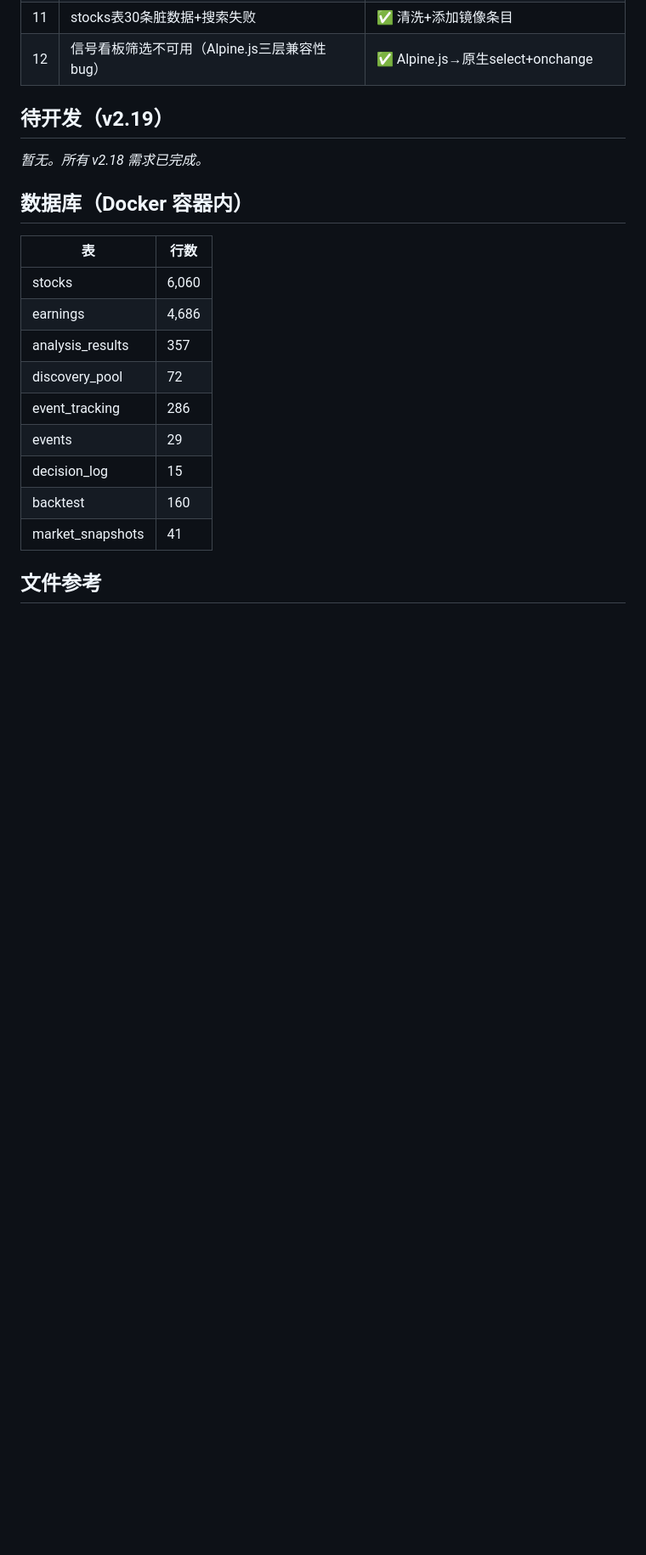
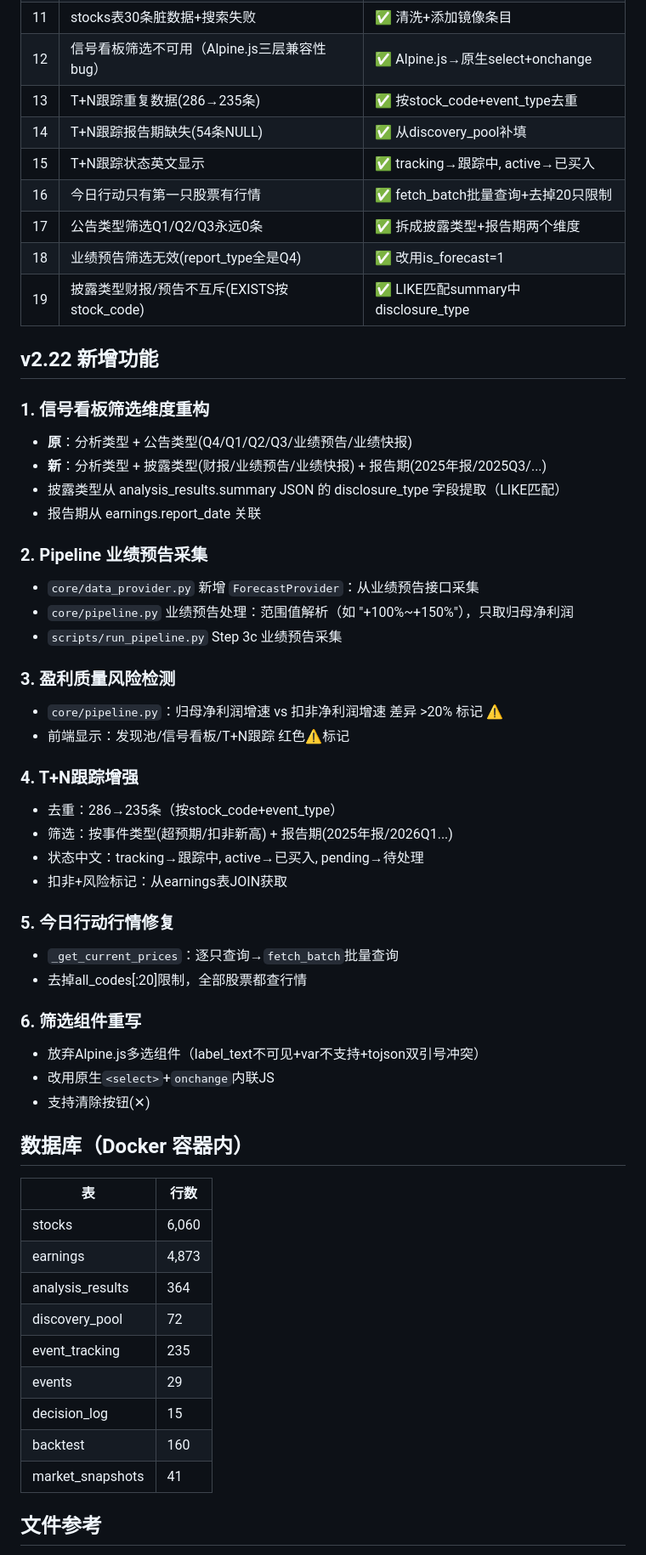
Before and after one commit to tonymd323/smart-invest, a Markdown page: docs/v2/progress.md, the part around one of its changes. Shown at 85% size. Rendered like a GitHub page; blank space fills up the shorter version.

Commit message:
docs: progress.md v2.22 — 全量改动梳理(19个Bug+6个功能)

```diff
--- a/docs/v2/progress.md
+++ b/docs/v2/progress.md
@@ -55,20 +58,55 @@ Cron 前端管理 ████████████████████ 1
 | 10 | 跟踪页硬编码 entry_price IS NOT NULL | ✅ 移除 WHERE 条件 |
 | 11 | stocks表30条脏数据+搜索失败 | ✅ 清洗+添加镜像条目 |
 | 12 | 信号看板筛选不可用（Alpine.js三层兼容性bug） | ✅ Alpine.js→原生select+onchange |
+| 13 | T+N跟踪重复数据(286→235条) | ✅ 按stock_code+event_type去重 |
+| 14 | T+N跟踪报告期缺失(54条NULL) | ✅ 从discovery_pool补填 |
+| 15 | T+N跟踪状态英文显示 | ✅ tracking→跟踪中, active→已买入 |
+| 16 | 今日行动只有第一只股票有行情 | ✅ fetch_batch批量查询+去掉20只限制 |
+| 17 | 公告类型筛选Q1/Q2/Q3永远0条 | ✅ 拆成披露类型+报告期两个维度 |
+| 18 | 业绩预告筛选无效(report_type全是Q4) | ✅ 改用is_forecast=1 |
+| 19 | 披露类型财报/预告不互斥(EXISTS按stock_code) | ✅ LIKE匹配summary中disclosure_type |
 
-## 待开发（v2.19）
+## v2.22 新增功能
 
-_暂无。所有 v2.18 需求已完成。_
+### 1. 信号看板筛选维度重构
+- **原**：分析类型 + 公告类型(Q4/Q1/Q2/Q3/业绩预告/业绩快报)
+- **新**：分析类型 + 披露类型(财报/业绩预告/业绩快报) + 报告期(2025年报/2025Q3/...)
+- 披露类型从 analysis_results.summary JSON 的 disclosure_type 字段提取（LIKE匹配）
+- 报告期从 earnings.report_date 关联
+
+### 2. Pipeline 业绩预告采集
+- `core/data_provider.py` 新增 `ForecastProvider`：从业绩预告接口采集
+- `core/pipeline.py` 业绩预告处理：范围值解析（如 "+100%~+150%"），只取归母净利润
+- `scripts/run_pipeline.py` Step 3c 业绩预告采集
+
+### 3. 盈利质量风险检测
+- `core/pipeline.py`：归母净利润增速 vs 扣非净利润增速 差异 >20% 标记 ⚠️
+- 前端显示：发现池/信号看板/T+N跟踪 红色⚠️标记
+
+### 4. T+N跟踪增强
+- 去重：286→235条（按stock_code+event_type）
+- 筛选：按事件类型(超预期/扣非新高) + 报告期(2025年报/2026Q1...)
+- 状态中文：tracking→跟踪中, active→已买入, pending→待处理
+- 扣非+风险标记：从earnings表JOIN获取
+
+### 5. 今日行动行情修复
+- `_get_current_prices`：逐只查询→`fetch_batch`批量查询
+- 去掉all_codes[:20]限制，全部股票都查行情
+
+### 6. 筛选组件重写
+- 放弃Alpine.js多选组件（label_text不可见+var不支持+tojson双引号冲突）
+- 改用原生`<select>`+`onchange`内联JS
+- 支持清除按钮(✕)
 
 ## 数据库（Docker 容器内）
 
 | 表 | 行数 |
 |---|------|
 | stocks | 6,060 |
-| earnings | 4,686 |
-| analysis_results | 357 |
+| earnings | 4,873 |
+| analysis_results | 364 |
 | discovery_pool | 72 |
-| event_tracking | 286 |
+| event_tracking | 235 |
 | events | 29 |
 | decision_log | 15 |
 | backtest | 160 |
```
Also changed, not shown: other parts of docs/v2/progress.md (+14 -11 lines).
